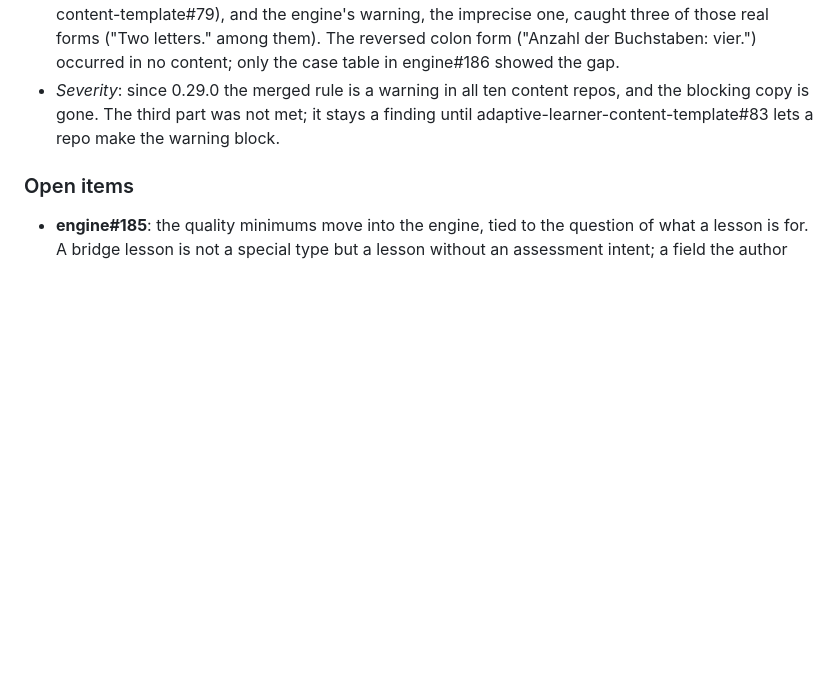
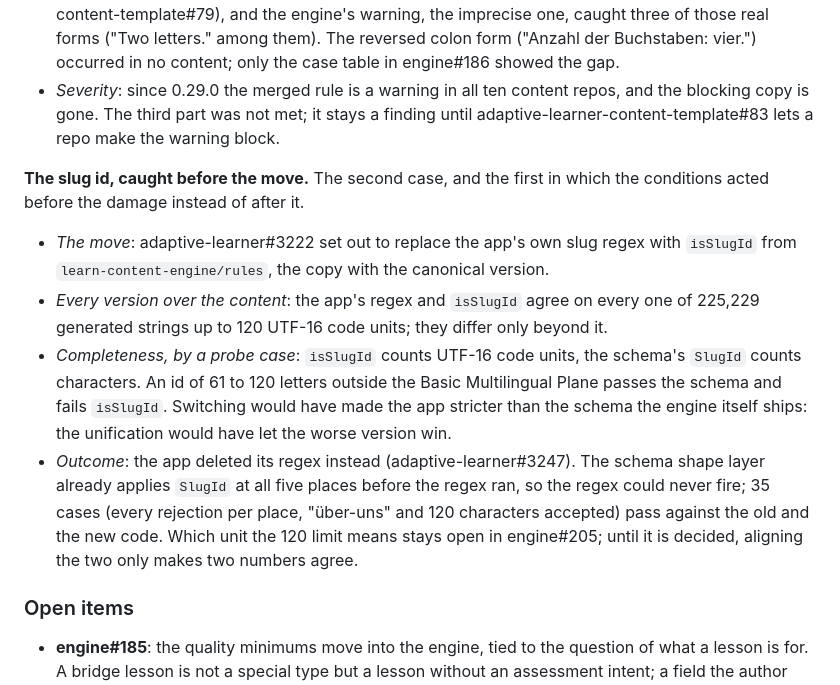
Before and after one commit to astrapi69/learn-content-engine, a Markdown page: docs/architecture.md, the part around the change. Rendered like a GitHub page; blank space fills up the shorter version.

Commit message:
docs(architecture): the slug id, a move the conditions caught before the damage (#206)
The second case under "Moving a rule: the conditions", and the first in
which they acted before a move instead of explaining one afterwards:
replacing the app's slug regex with isSlugId would have made the app
stricter than the engine's own schema, because the two count the length in
different units. The case is recorded with its measurement and its outcome,
and the open question moves to engine#205.

Refs astrapi69/adaptive-learner#3222

Attribution trailer authorized by the repository owner's Claude Code session configuration.

Co-authored-by: Asterios Raptis <asteri.raptis@gmail.com>
Co-authored-by: Claude Opus 5.5 (1M context) <noreply@anthropic.com>

```diff
--- a/docs/architecture.md
+++ b/docs/architecture.md
@@ -591,6 +591,27 @@ built.
   finding until adaptive-learner-content-template#83 lets a repo make the
   warning block.
 
+**The slug id, caught before the move.** The second case, and the first in
+which the conditions acted before the damage instead of after it.
+
+- *The move*: adaptive-learner#3222 set out to replace the app's own slug
+  regex with `isSlugId` from `learn-content-engine/rules`, the copy with the
+  canonical version.
+- *Every version over the content*: the app's regex and `isSlugId` agree on
+  every one of 225,229 generated strings up to 120 UTF-16 code units; they
+  differ only beyond it.
+- *Completeness, by a probe case*: `isSlugId` counts UTF-16 code units, the
+  schema's `SlugId` counts characters. An id of 61 to 120 letters outside the
+  Basic Multilingual Plane passes the schema and fails `isSlugId`. Switching
+  would have made the app stricter than the schema the engine itself ships:
+  the unification would have let the worse version win.
+- *Outcome*: the app deleted its regex instead (adaptive-learner#3247). The
+  schema shape layer already applies `SlugId` at all five places before the
+  regex ran, so the regex could never fire; 35 cases (every rejection per
+  place, "über-uns" and 120 characters accepted) pass against the old and the
+  new code. Which unit the 120 limit means stays open in engine#205; until it
+  is decided, aligning the two only makes two numbers agree.
+
 ### Open items
 
 - **engine#185**: the quality minimums move into the engine, tied to the
```
